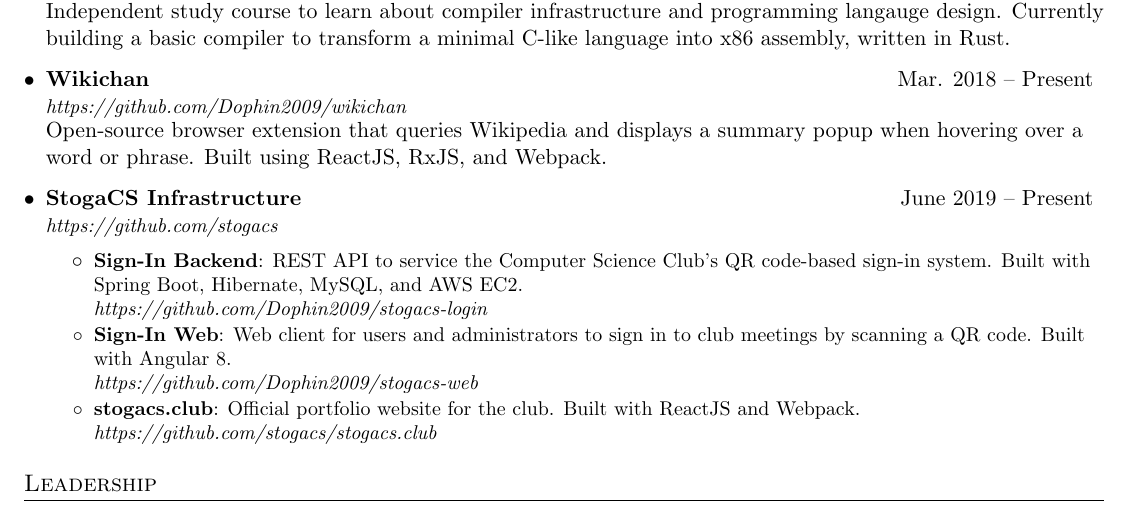
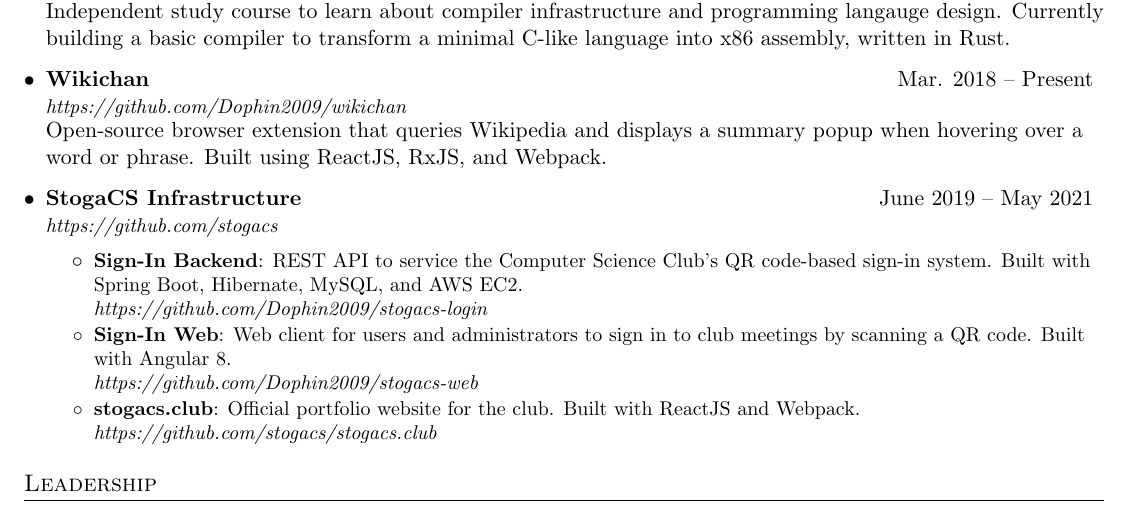
Before and after one commit to mirryi/cv, a LaTeX CV (cv.tex): part of the page, cut so that both start at the same text. Compiled offline with pdfLaTeX.

Commit message:
Update dates for club items

```diff
--- a/cv.tex
+++ b/cv.tex
@@ -155,7 +155,7 @@
         hovering over a word or phrase. Built using ReactJS, RxJS, and Webpack.
 
     \resumeSubheading
-      {StogaCS Infrastructure}{June 2019 -- Present}
+      {StogaCS Infrastructure}{June 2019 -- May 2021}
       {\href{https://github.com/stogacs}{https://github.com/stogacs}}{}
 
       \resumeItemListStart
```
Also changed, not shown: cv.tex (2 more changed lines).
